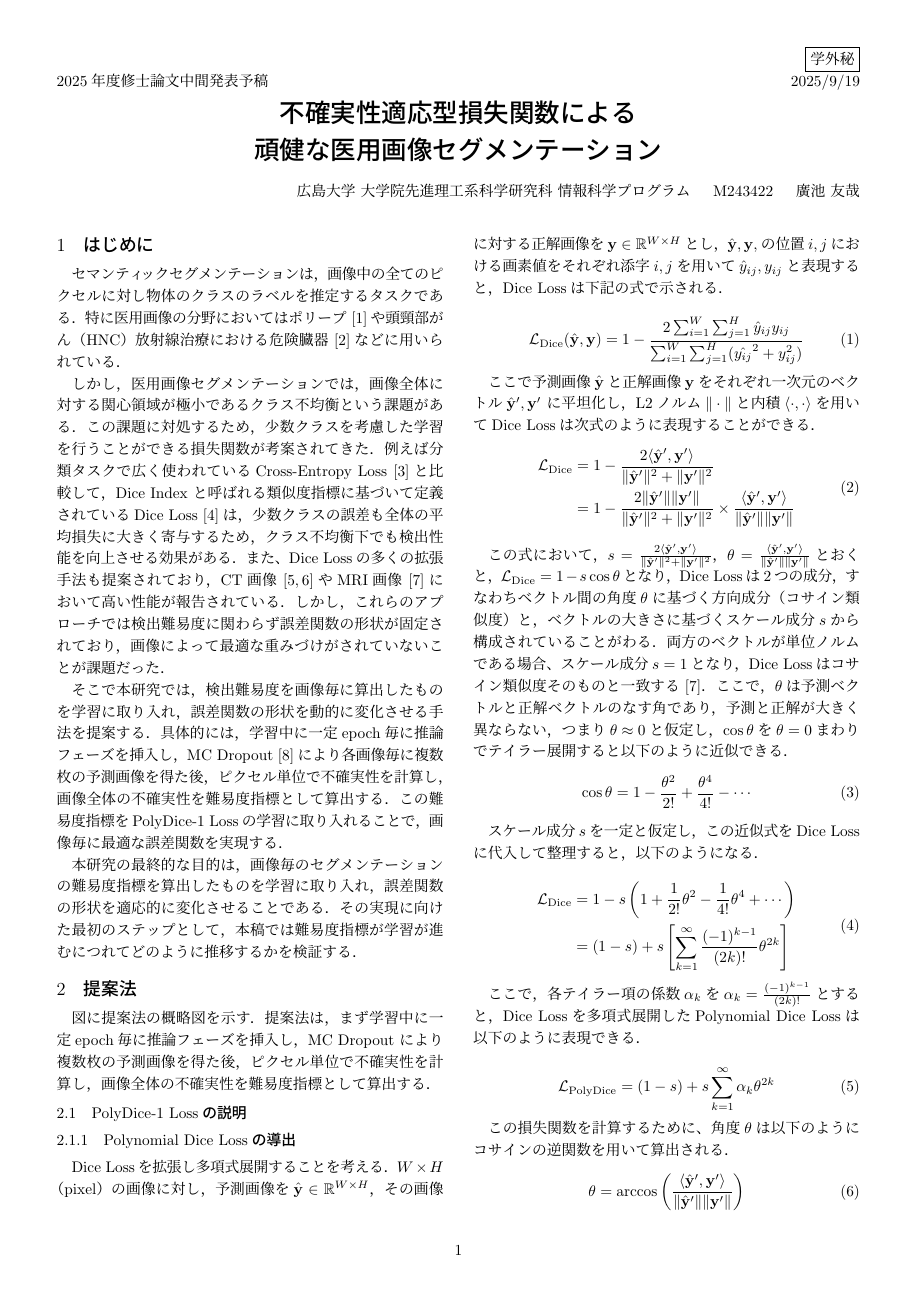
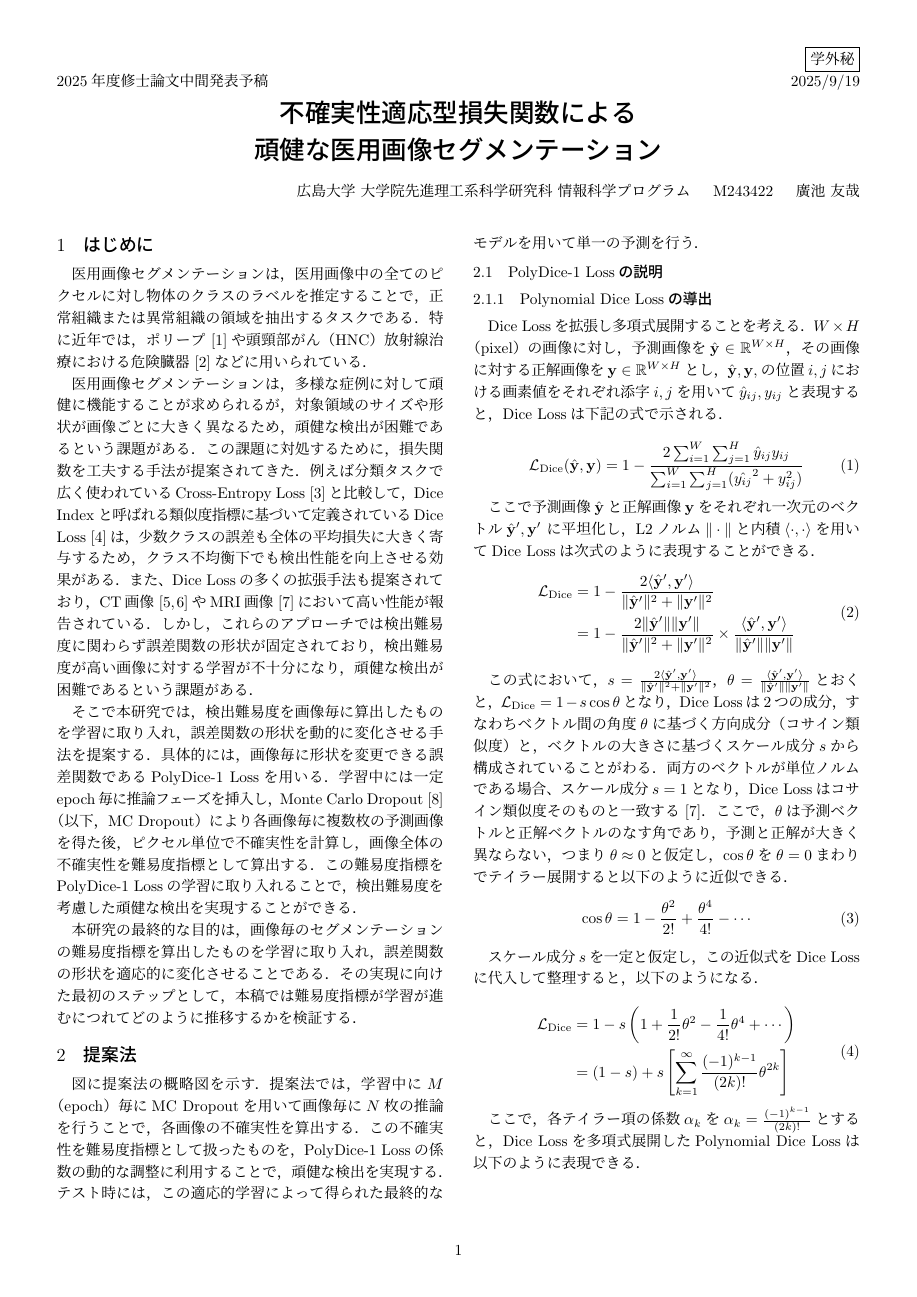
Before and after one commit to thiroike/master-interim, a LaTeX document (main.tex): page 1 of 3. Compiled offline with pLaTeX and dvipdfmx.

Commit message:
添削でいただいたアドバイスを修正

```diff
--- a/main.tex
+++ b/main.tex
@@ -34,26 +34,27 @@
 
 %%% Please write your body text from here %%
 \section{はじめに}
-セマンティックセグメンテーションは，画像中の全てのピクセルに対し
-物体のクラスのラベルを推定するタスクである．
-特に医用画像の分野においてはポリープ\cite{ji2022video}や頭頸部がん（HNC）放射線治療における危険臓器\cite{maleki2020machine}などに用いられている．
+医用画像セグメンテーションは，医用画像中の全てのピクセルに対し
+物体のクラスのラベルを推定することで，正常組織または異常組織の領域を抽出するタスクである．
+特に近年では，ポリープ\cite{ji2022video}や頭頸部がん（HNC）放射線治療における危険臓器\cite{maleki2020machine}などに用いられている．
 
-しかし，医用画像セグメンテーションでは，画像全体に対する関心領域が
-極小であるクラス不均衡という課題がある．
-この課題に対処するため，少数クラスを考慮した学習を行うことができる損失関数が考案されてきた．
+医用画像セグメンテーションは，多様な症例に対して頑健に機能することが求められるが，
+対象領域のサイズや形状が画像ごとに大きく異なるため，頑健な検出が困難であるという課題がある．
+この課題に対処するために，損失関数を工夫する手法が提案されてきた．
 例えば分類タスクで広く使われているCross-Entropy Loss\cite{long2015fully}と比較して，
 Dice Index と呼ばれる類似度指標に基づいて定義されているDice Loss\cite{milletari2016v}は，
 少数クラスの誤差も全体の平均損失に大きく寄与するため，クラス不均衡下でも検出性能を向上させる効果がある．
 また、Dice Lossの多くの拡張手法も提案されており，CT画像\cite{zhu2019anatomynet, 9109297}や
 MRI画像\cite{KATO2024107695}において高い性能が報告されている．
 しかし，これらのアプローチでは検出難易度に関わらず誤差関数の形状が固定されており，
-画像によって最適な重みづけがされていないことが課題だった．
+検出難易度が高い画像に対する学習が不十分になり，頑健な検出が困難であるという課題がある．
 
 そこで本研究では，検出難易度を画像毎に算出したものを学習に取り入れ，
 誤差関数の形状を動的に変化させる手法を提案する．
-具体的には，学習中に一定epoch毎に推論フェーズを挿入し，MC Dropout\cite{pmlr-v48-gal16}により
+具体的には，画像毎に形状を変更できる誤差関数であるPolyDice-1 Lossを用いる．
+学習中には一定epoch毎に推論フェーズを挿入し，Monte Carlo Dropout\cite{pmlr-v48-gal16}（以下，MC Dropout）により
 各画像毎に複数枚の予測画像を得た後，ピクセル単位で不確実性を計算し，画像全体の不確実性を難易度指標として算出する．
-この難易度指標をPolyDice-1 Lossの学習に取り入れることで，画像毎に最適な誤差関数を実現する．
+この難易度指標をPolyDice-1 Lossの学習に取り入れることで，検出難易度を考慮した頑健な検出を実現することができる．
 
 本研究の最終的な目的は，画像毎のセグメンテーションの難易度指標を算出したものを学習に取り入れ，
 誤差関数の形状を適応的に変化させることである．その実現に向けた最初のステップとして，
@@ -61,8 +62,9 @@ MRI画像\cite{KATO2024107695}において高い性能が報告されている
 
 \section{提案法}
 図に提案法の概略図を示す．
-提案法は，まず学習中に一定epoch毎に推論フェーズを挿入し，MC Dropout により複数枚の予測画像を得た後，
-ピクセル単位で不確実性を計算し，画像全体の不確実性を難易度指標として算出する．
+提案法では，学習中に$M$（epoch）毎にMC Dropoutを用いて画像毎に$N$枚の推論を行うことで，各画像の不確実性を算出する．
+この不確実性を難易度指標として扱ったものを，PolyDice-1 Lossの係数の動的な調整に利用することで，頑健な検出を実現する．
+テスト時には，この適応的学習によって得られた最終的なモデルを用いて単一の予測を行う．
 
 \subsection{PolyDice-1 Lossの説明}
 
```
Also changed, not shown: main.pdf.
